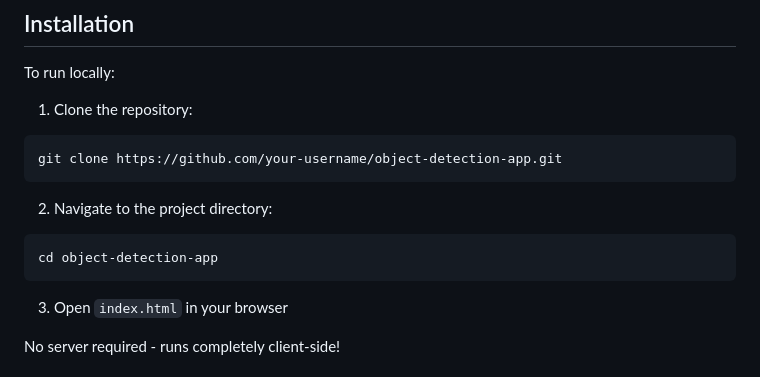
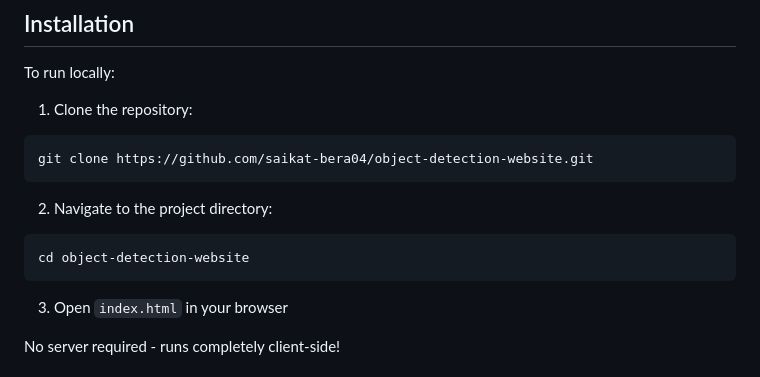
Before and after one commit to Saikat-Bera04/object-detection-website, a Markdown page: README.md, the part around the change. Drawn GitHub-style.

````diff
--- a/README.md
+++ b/README.md
@@ -28,11 +28,11 @@ To run locally:
 
 1. Clone the repository:
 ```bash
-git clone https://github.com/your-username/object-detection-app.git
+git clone https://github.com/saikat-bera04/object-detection-website.git
 ```
 2. Navigate to the project directory:
 ```bash
-cd object-detection-app
+cd object-detection-website
 ```
 3. Open `index.html` in your browser
 
````
